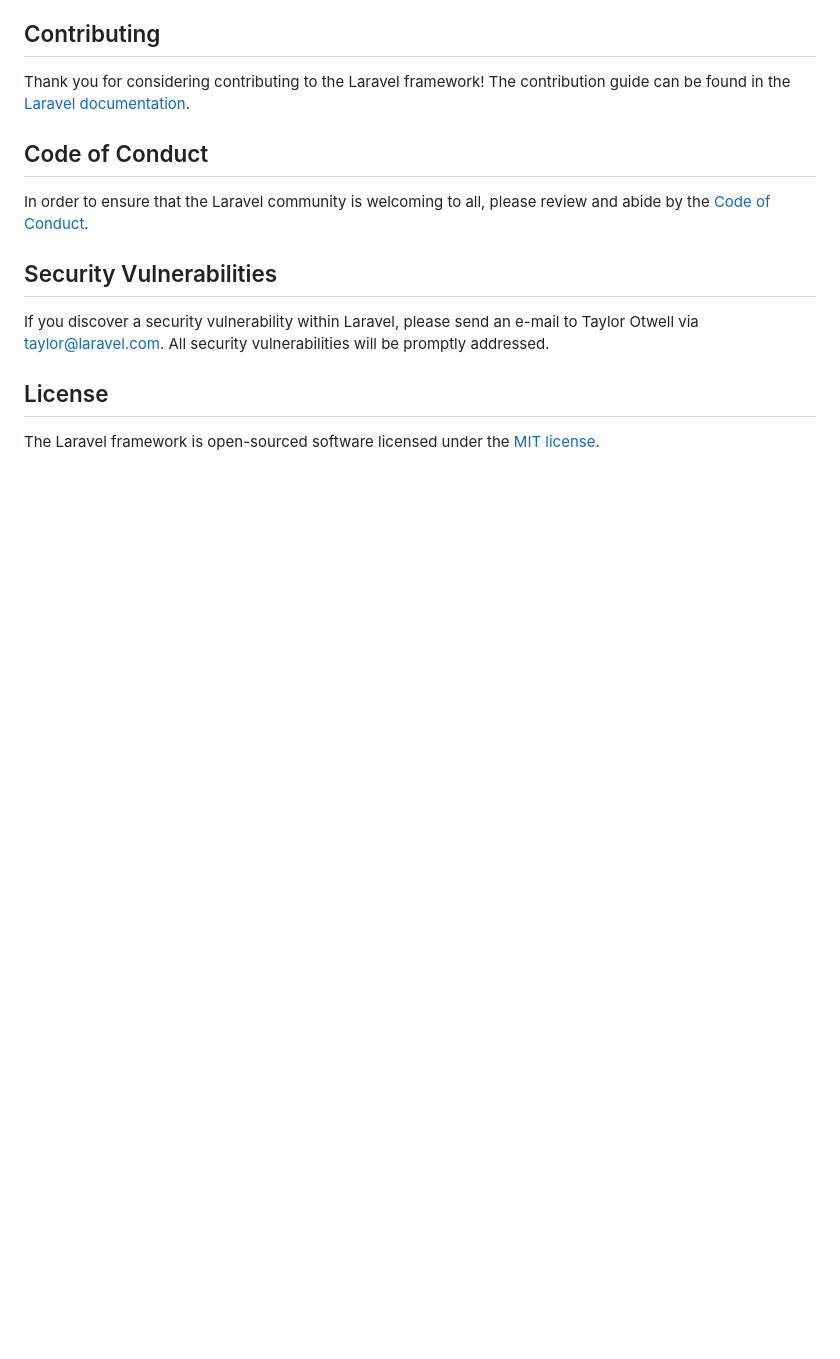
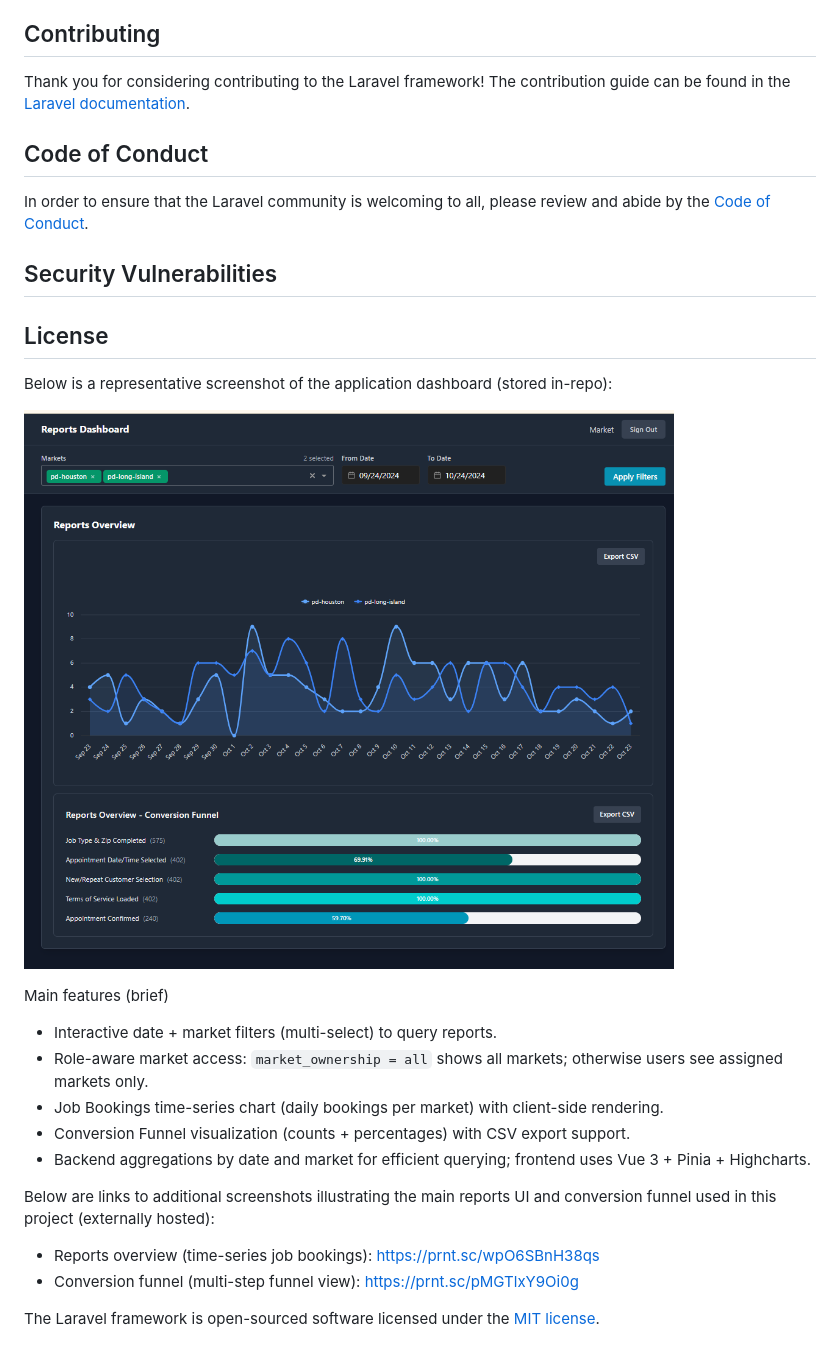
Before and after one commit to silversoft77/a2o-report, a Markdown page: README.md, the part around the change printed below. GitHub-like rendering; pictures changed too: docs/images/a2o-report.png (added); blank space fills up the shorter version.

Commit message:
chore: updated the README.md

```diff
--- a/README.md
+++ b/README.md
@@ -59,8 +46,22 @@ In order to ensure that the Laravel community is welcoming to all, please review
 
 ## Security Vulnerabilities
 
-If you discover a security vulnerability within Laravel, please send an e-mail to Taylor Otwell via [taylor@laravel.com](mailto:taylor@laravel.com). All security vulnerabilities will be promptly addressed.
+## License
+Below is a representative screenshot of the application dashboard (stored in-repo):
 
-## License
+![A2O Reports dashboard](docs/images/a2o-report.png)
+
+Main features (brief)
+
+- Interactive date + market filters (multi-select) to query reports.
+- Role-aware market access: `market_ownership = all` shows all markets; otherwise users see assigned markets only.
+- Job Bookings time-series chart (daily bookings per market) with client-side rendering.
+- Conversion Funnel visualization (counts + percentages) with CSV export support.
+- Backend aggregations by date and market for efficient querying; frontend uses Vue 3 + Pinia + Highcharts.
+
+Below are links to additional screenshots illustrating the main reports UI and conversion funnel used in this project (externally hosted):
+
+- Reports overview (time-series job bookings): https://prnt.sc/wpO6SBnH38qs
+- Conversion funnel (multi-step funnel view): https://prnt.sc/pMGTlxY9Oi0g
 
 The Laravel framework is open-sourced software licensed under the [MIT license](https://opensource.org/licenses/MIT).
```
Also changed, not shown: other parts of README.md (+0 -13 lines).
